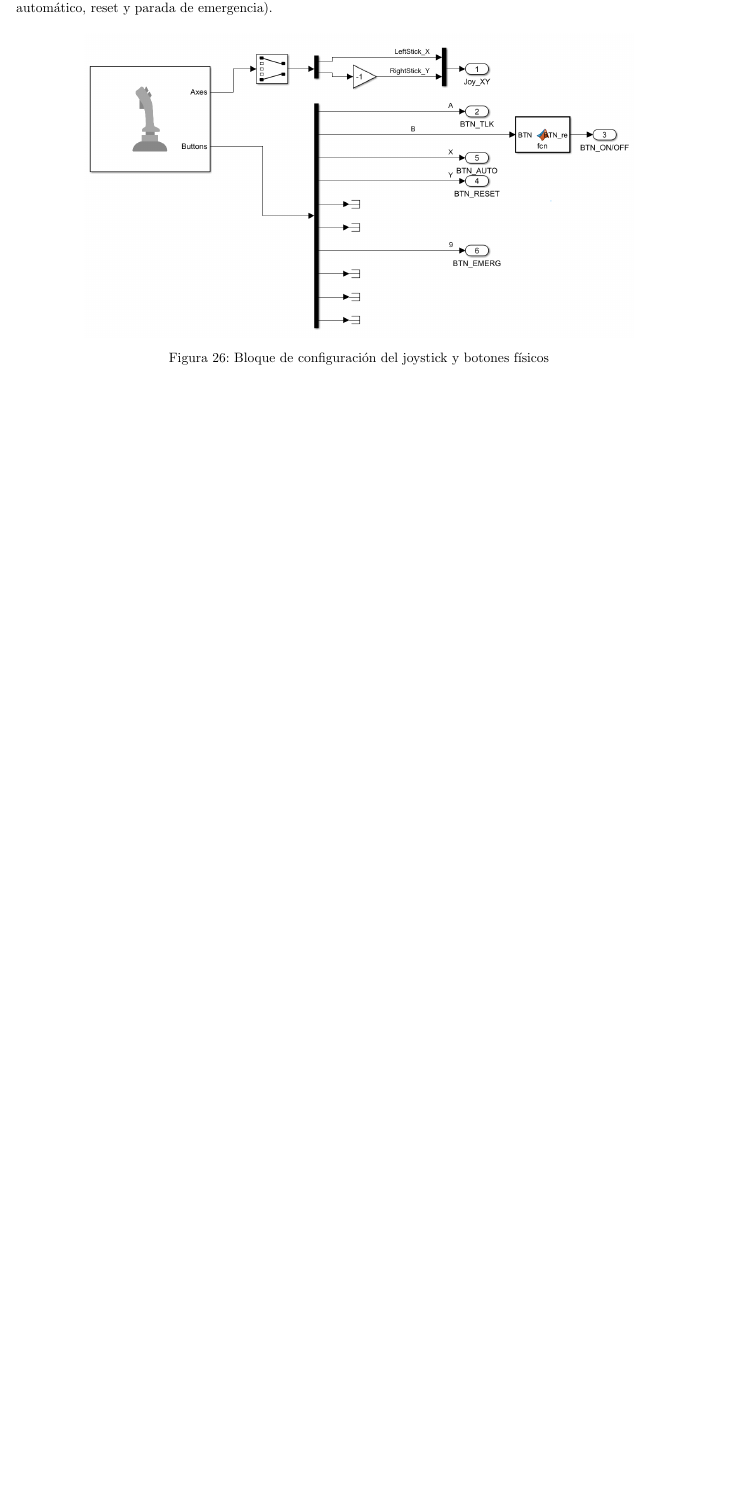
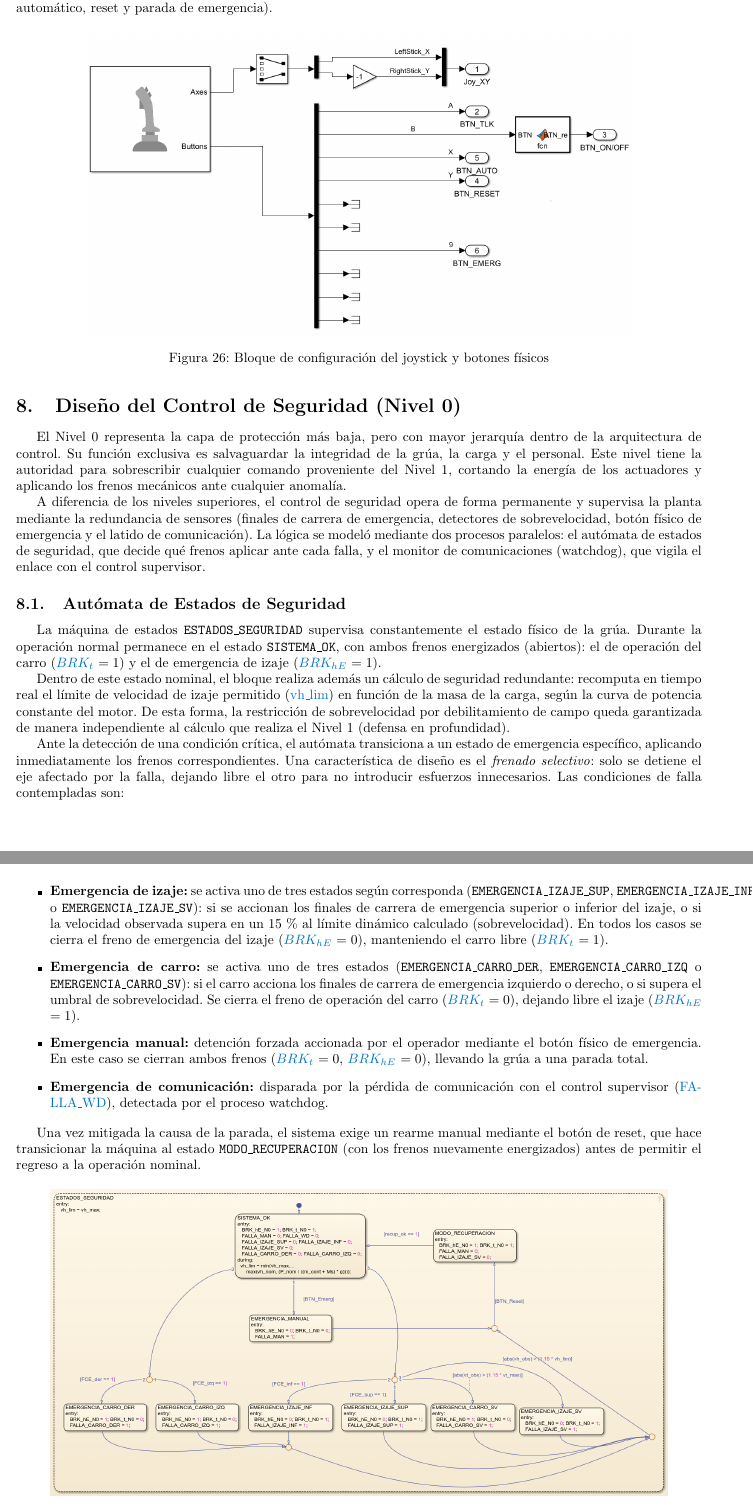
Before and after one commit to BPera1111/AyCD, a LaTeX document (informe/informe.tex, which reads informe/nivel0.tex): part of page 40 of 54 before the commit and two parts of pages 40 and 41 of 57 after it, the two joined at a grey line, cut so that both start at the same text, the shorter picture padded with empty space. Compiled offline with pdfLaTeX.

Commit message:
Nivel 0 anananashe

```diff
--- /dev/null
+++ b/informe/nivel0.tex
@@ -0,0 +1,64 @@
+\section{Diseño del Control de Seguridad (Nivel 0)}
+
+El Nivel 0 representa la capa de protección más baja, pero con mayor jerarquía dentro de la
+arquitectura de control. Su función exclusiva es salvaguardar la integridad de la grúa, la carga
+y el personal. Este nivel tiene la autoridad para sobrescribir cualquier comando proveniente del
+Nivel 1, cortando la energía de los actuadores y aplicando los frenos mecánicos ante cualquier
+anomalía.
+
+A diferencia de los niveles superiores, el control de seguridad opera de forma permanente y
+supervisa la planta mediante la redundancia de sensores (finales de carrera de emergencia,
+detectores de sobrevelocidad, botón físico de emergencia y el latido de comunicación). La lógica
+se modeló mediante dos procesos paralelos: el autómata de estados de seguridad, que decide qué
+frenos aplicar ante cada falla, y el monitor de comunicaciones (watchdog), que vigila el enlace
+con el control supervisor.
+
+\subsection{Autómata de Estados de Seguridad}
+
+La máquina de estados \texttt{ESTADOS\_SEGURIDAD} supervisa constantemente el estado físico de la
+grúa. Durante la operación normal permanece en el estado \texttt{SISTEMA\_OK}, con ambos frenos
+energizados (abiertos): el de operación del carro (\textcolor{signalcolor}{$BRK_t$} $= 1$) y el de
+emergencia de izaje (\textcolor{signalcolor}{$BRK_{hE}$} $= 1$).
+
+Dentro de este estado nominal, el bloque realiza además un cálculo de seguridad redundante:
+recomputa en tiempo real el límite de velocidad de izaje permitido (\textcolor{signalcolor}{vh\_lim})
+en función de la masa de la carga, según la curva de potencia constante del motor. De esta forma,
+la restricción de sobrevelocidad por debilitamiento de campo queda garantizada de manera
+independiente al cálculo que realiza el Nivel 1 (defensa en profundidad).
+
+Ante la detección de una condición crítica, el autómata transiciona a un estado de emergencia
+específico, aplicando inmediatamente los frenos correspondientes. Una característica de diseño es
+el \textit{frenado selectivo}: solo se detiene el eje afectado por la falla, dejando libre el otro
+para no introducir esfuerzos innecesarios. Las condiciones de falla contempladas son:
+
+\begin{itemize}
+    \item \textbf{Emergencia de izaje:} se activa uno de tres estados según corresponda
+    (\texttt{EMERGENCIA\_IZAJE\_SUP}, \texttt{EMERGENCIA\_IZAJE\_INF} o \texttt{EMERGENCIA\_IZAJE\_SV}):
+    si se accionan los finales de carrera de emergencia superior o inferior del izaje, o si la
+    velocidad observada supera en un 15\,\% al límite dinámico calculado (sobrevelocidad). En todos
+    los casos se cierra el freno de emergencia del izaje (\textcolor{signalcolor}{$BRK_{hE}$} $= 0$),
+    manteniendo el carro libre (\textcolor{signalcolor}{$BRK_t$} $= 1$).
+
+    \item \textbf{Emergencia de carro:} se activa uno de tres estados (\texttt{EMERGENCIA\_CARRO\_DER},
+    \texttt{EMERGENCIA\_CARRO\_IZQ} o \texttt{EMERGENCIA\_CARRO\_SV}): si el carro acciona los finales
+    de carrera de emergencia izquierdo o derecho, o si supera el umbral de sobrevelocidad. Se cierra
+    el freno de operación del carro (\textcolor{signalcolor}{$BRK_t$} $= 0$), dejando libre el izaje
+    (\textcolor{signalcolor}{$BRK_{hE}$} $= 1$).
+
+    \item \textbf{Emergencia manual:} detención forzada accionada por el operador mediante el botón
+    físico de emergencia. En este caso se cierran ambos frenos
+    (\textcolor{signalcolor}{$BRK_t$} $= 0$, \textcolor{signalcolor}{$BRK_{hE}$} $= 0$), llevando la
+    grúa a una parada total.
+
+    \item \textbf{Emergencia de comunicación:} disparada por la pérdida de comunicación con el
+    control supervisor (\textcolor{signalcolor}{FALLA\_WD}), detectada por el proceso watchdog.
+\end{itemize}
+
+Una vez mitigada la causa de la parada, el sistema exige un rearme manual mediante el botón de
+reset, que hace transicionar la máquina al estado \texttt{MODO\_RECUPERACION} (con los frenos
+nuevamente energizados) antes de permitir el regreso a la operación nominal.
+
+\begin{figure}[H]
+    \centering
+    \includegraphics[width=0.9\textwidth]{nivel_0/estados_seguridad.png}
+    \caption{Máquina de estados de seguridad en Stateflow}
@@ -0,0 +87,2 @@
+    \label{fig:n0_watchdog}
+\end{figure}
```
Also changed, not shown: informe/informe.tex (+1 -0 lines), informe/figs/nivel_0/estados_seguridad.png (added), informe/figs/nivel_0/modelo_seguridad.png (added), informe/figs/nivel_0/watchdog.png (added), informe/nivel0.tex (39 more changed lines), 8 other files.
